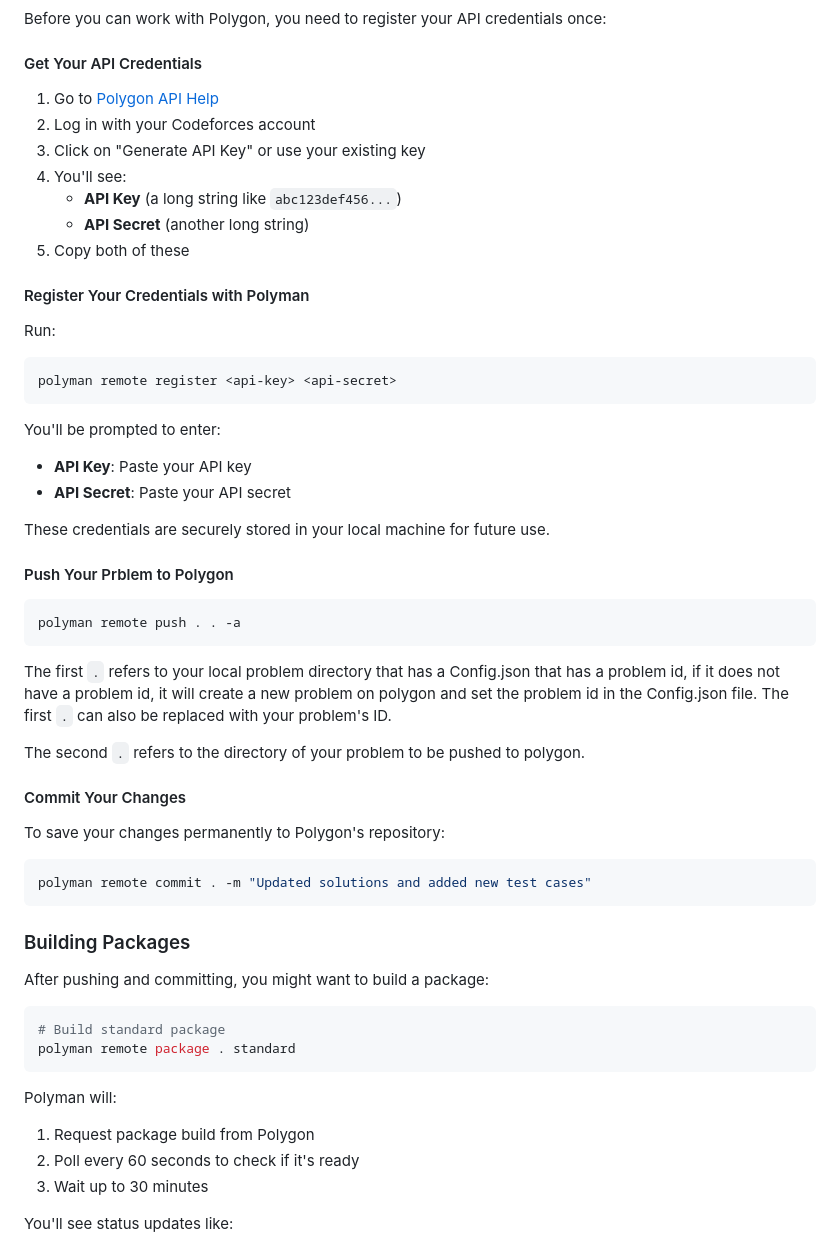
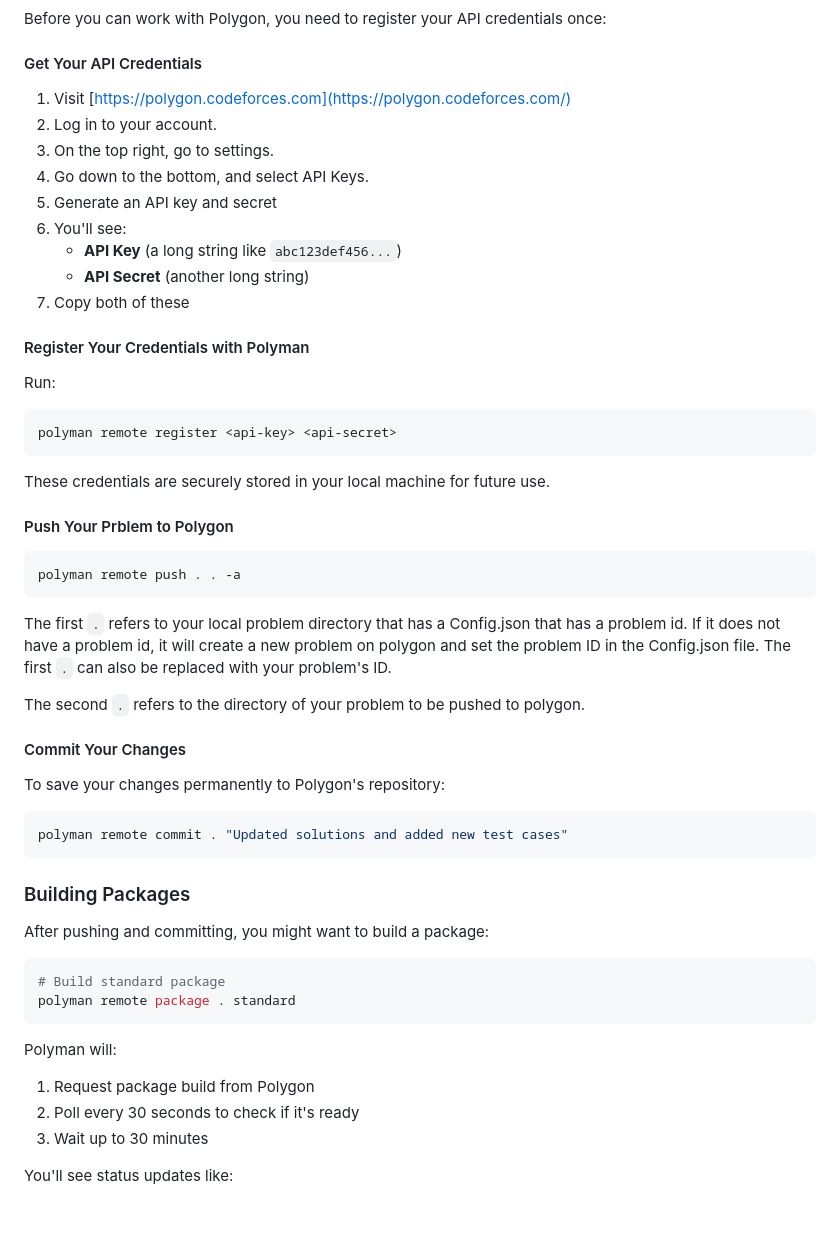
Before and after one commit to HamzaHassanain/polyman, a Markdown page: TUTORIAL.md, the part around the change printed below. Rendered like a GitHub page; blank space fills up the shorter version.

````diff
--- a/TUTORIAL.md
+++ b/TUTORIAL.md
@@ -716,10 +716,12 @@ Before you can work with Polygon, you need to register your API credentials once
 
 #### Get Your API Credentials
 
-1. Go to [Polygon API Help](https://polygon.codeforces.com/api/help)
-2. Log in with your Codeforces account
-3. Click on "Generate API Key" or use your existing key
-4. You'll see:
+1. Visit [https://polygon.codeforces.com](https://polygon.codeforces.com/)
+2. Log in to your account.
+3. On the top right, go to settings.
+4. Go down to the bottom, and select API Keys.
+5. Generate an API key and secret
+6. You'll see:
    - **API Key** (a long string like `abc123def456...`)
    - **API Secret** (another long string)
 5. Copy both of these
@@ -732,11 +734,6 @@ Run:
 polyman remote register <api-key> <api-secret>
 ```
 
-You'll be prompted to enter:
-
-- **API Key**: Paste your API key
-- **API Secret**: Paste your API secret
-
 These credentials are securely stored in your local machine for future use.
 
 #### Push Your Prblem to Polygon
@@ -745,7 +742,7 @@ These credentials are securely stored in your local machine for future use.
 polyman remote push . . -a
 ```
 
-The first `.` refers to your local problem directory that has a Config.json that has a problem id, if it does not have a problem id, it will create a new problem on polygon and set the problem id in the Config.json file. The first `.` can also be replaced with your problem's ID.
+The first `.` refers to your local problem directory that has a Config.json that has a problem id. If it does not have a problem id, it will create a new problem on polygon and set the problem ID in the Config.json file. The first `.` can also be replaced with your problem's ID.
 
 The second `.` refers to the directory of your problem to be pushed to polygon.
 
@@ -754,7 +751,7 @@ The second `.` refers to the directory of your problem to be pushed to polygon.
 To save your changes permanently to Polygon's repository:
 
 ```bash
-polyman remote commit . -m "Updated solutions and added new test cases"
+polyman remote commit . "Updated solutions and added new test cases"
 ```
 
 ### Building Packages
@@ -769,7 +766,7 @@ polyman remote package . standard
 Polyman will:
 
 1. Request package build from Polygon
-2. Poll every 60 seconds to check if it's ready
+2. Poll every 30 seconds to check if it's ready
 3. Wait up to 30 minutes
 
 You'll see status updates like:
````
Also changed, not shown: other parts of TUTORIAL.md (+0 -52 lines).
